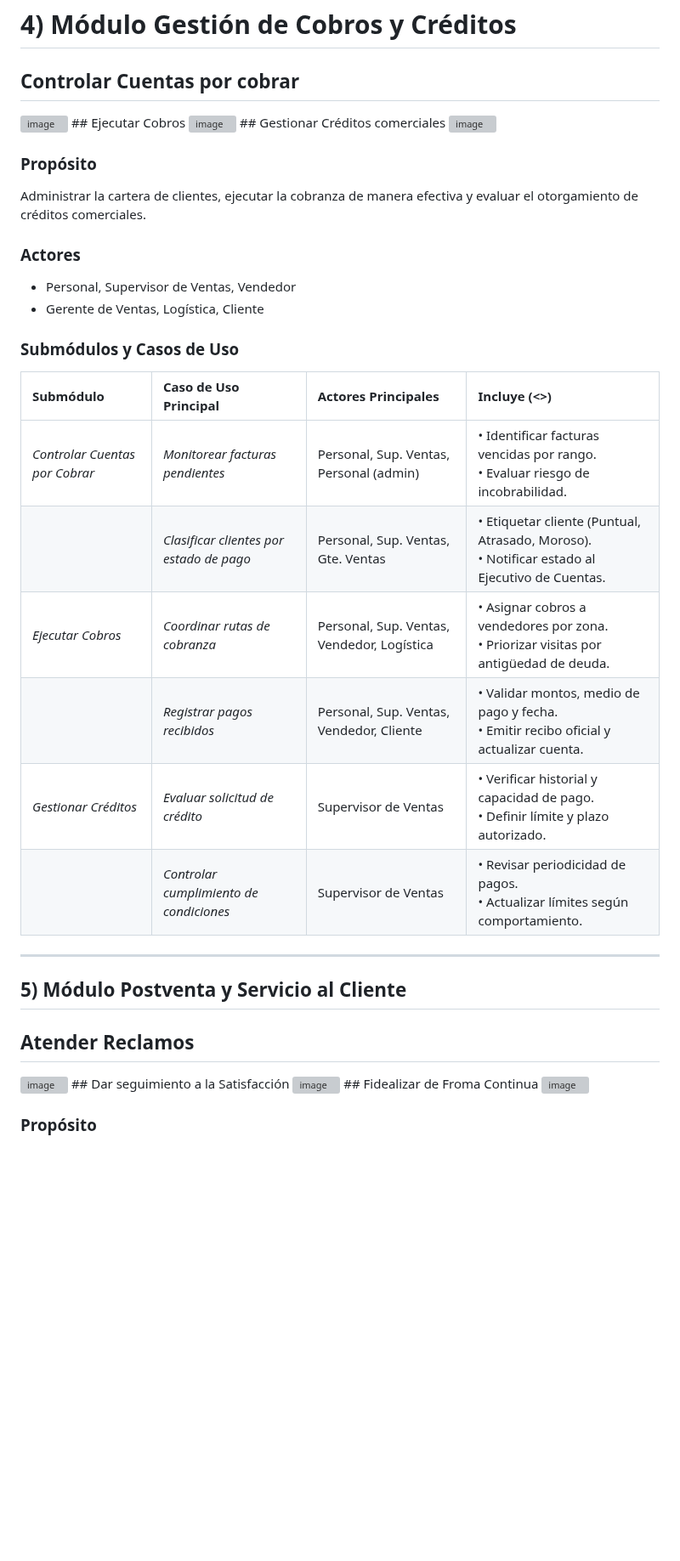
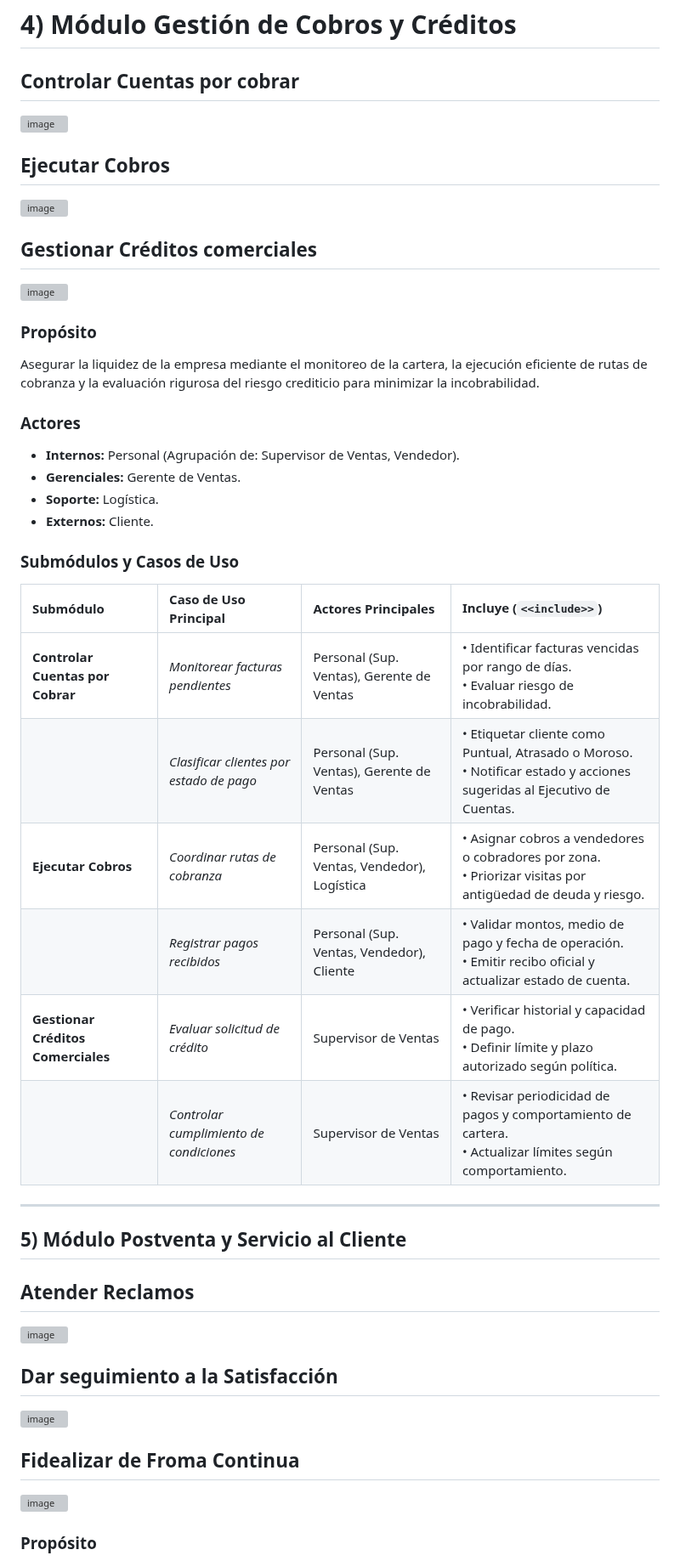
Before and after one commit to NextLogic2025/Capri-vents, a Markdown page: Arquitectura/2 Casos de uso/casosUso.md, the part around one of its changes. Shown at 85% size. Rendered like a GitHub page; blank space fills up the shorter version; grey boxes are pictures that could not be loaded.

```diff
--- a/Arquitectura/2 Casos de uso/casosUso.md
+++ b/Arquitectura/2 Casos de uso/casosUso.md
@@ -122,30 +122,37 @@ Garantizar la integridad y puntualidad en el despacho de productos, asegurando l
 # 4) Módulo Gestión de Cobros y Créditos
 
 ## Controlar Cuentas por cobrar
+
 <img width="1231" height="1778" alt="image" src="https://github.com/user-attachments/assets/e997fd39-9e92-43f6-8372-b2e8b194b74a" />
+
 ## Ejecutar Cobros
+
 <img width="1231" height="1778" alt="image" src="https://github.com/user-attachments/assets/3b6472aa-97e6-4126-9618-e2a0f1c1ea05" />
+
 ## Gestionar Créditos comerciales
+
 <img width="1231" height="1778" alt="image" src="https://github.com/user-attachments/assets/3a34dd1e-c66f-4c50-8053-ad187de605e2" />
 
 
 ### Propósito
-Administrar la cartera de clientes, ejecutar la cobranza de manera efectiva y evaluar el otorgamiento de créditos comerciales.
+Asegurar la liquidez de la empresa mediante el monitoreo de la cartera, la ejecución eficiente de rutas de cobranza y la evaluación rigurosa del riesgo crediticio para minimizar la incobrabilidad.
 
 ### Actores
-* Personal, Supervisor de Ventas, Vendedor
-* Gerente de Ventas, Logística, Cliente
+* **Internos:** Personal (Agrupación de: Supervisor de Ventas, Vendedor).
+* **Gerenciales:** Gerente de Ventas.
+* **Soporte:** Logística.
+* **Externos:** Cliente.
 
 ### Submódulos y Casos de Uso
 
-| Submódulo | Caso de Uso Principal | Actores Principales | Incluye (<<include>>) |
+| Submódulo | Caso de Uso Principal | Actores Principales | Incluye (`<<include>>`) |
 | :--- | :--- | :--- | :--- |
-| *Controlar Cuentas por Cobrar* | *Monitorear facturas pendientes* | Personal, Sup. Ventas, Personal (admin) | • Identificar facturas vencidas por rango.<br>• Evaluar riesgo de incobrabilidad. |
-| | *Clasificar clientes por estado de pago* | Personal, Sup. Ventas, Gte. Ventas | • Etiquetar cliente (Puntual, Atrasado, Moroso).<br>• Notificar estado al Ejecutivo de Cuentas. |
-| *Ejecutar Cobros* | *Coordinar rutas de cobranza* | Personal, Sup. Ventas, Vendedor, Logística | • Asignar cobros a vendedores por zona.<br>• Priorizar visitas por antigüedad de deuda. |
-| | *Registrar pagos recibidos* | Personal, Sup. Ventas, Vendedor, Cliente | • Validar montos, medio de pago y fecha.<br>• Emitir recibo oficial y actualizar cuenta. |
-| *Gestionar Créditos* | *Evaluar solicitud de crédito* | Supervisor de Ventas | • Verificar historial y capacidad de pago.<br>• Definir límite y plazo autorizado. |
-| | *Controlar cumplimiento de condiciones* | Supervisor de Ventas | • Revisar periodicidad de pagos.<br>• Actualizar límites según comportamiento. |
+| **Controlar Cuentas por Cobrar** | *Monitorear facturas pendientes* | Personal (Sup. Ventas), Gerente de Ventas | • Identificar facturas vencidas por rango de días.<br>• Evaluar riesgo de incobrabilidad. |
+| | *Clasificar clientes por estado de pago* | Personal (Sup. Ventas), Gerente de Ventas | • Etiquetar cliente como Puntual, Atrasado o Moroso.<br>• Notificar estado y acciones sugeridas al Ejecutivo de Cuentas. |
+| **Ejecutar Cobros** | *Coordinar rutas de cobranza* | Personal (Sup. Ventas, Vendedor), Logística | • Asignar cobros a vendedores o cobradores por zona.<br>• Priorizar visitas por antigüedad de deuda y riesgo. |
+| | *Registrar pagos recibidos* | Personal (Sup. Ventas, Vendedor), Cliente | • Validar montos, medio de pago y fecha de operación.<br>• Emitir recibo oficial y actualizar estado de cuenta. |
+| **Gestionar Créditos Comerciales** | *Evaluar solicitud de crédito* | Supervisor de Ventas | • Verificar historial y capacidad de pago.<br>• Definir límite y plazo autorizado según política. |
+| | *Controlar cumplimiento de condiciones* | Supervisor de Ventas | • Revisar periodicidad de pagos y comportamiento de cartera.<br>• Actualizar límites según comportamiento. |
 
 ---
 
@@ -153,10 +160,15 @@ Administrar la cartera de clientes, ejecutar la cobranza de manera efectiva y ev
 
 
 ## Atender Reclamos
+
 <img width="1231" height="1778" alt="image" src="https://github.com/user-attachments/assets/d9ce87c7-bfd8-466d-837b-8ed869799400" />
+
 ## Dar seguimiento a la Satisfacción
+
 <img width="1231" height="1778" alt="image" src="https://github.com/user-attachments/assets/2f3c9ef8-ae60-4cd7-bd22-add434d3a7ac" />
+
 ## Fidealizar de Froma Continua
+
 <img width="1231" height="1778" alt="image" src="https://github.com/user-attachments/assets/8fbd5761-73ae-4544-8a52-7e04a3784187" />
 
 ### Propósito
```
Also changed, not shown: other parts of Arquitectura/2 Casos de uso/casosUso.md (+25 -21 lines).
